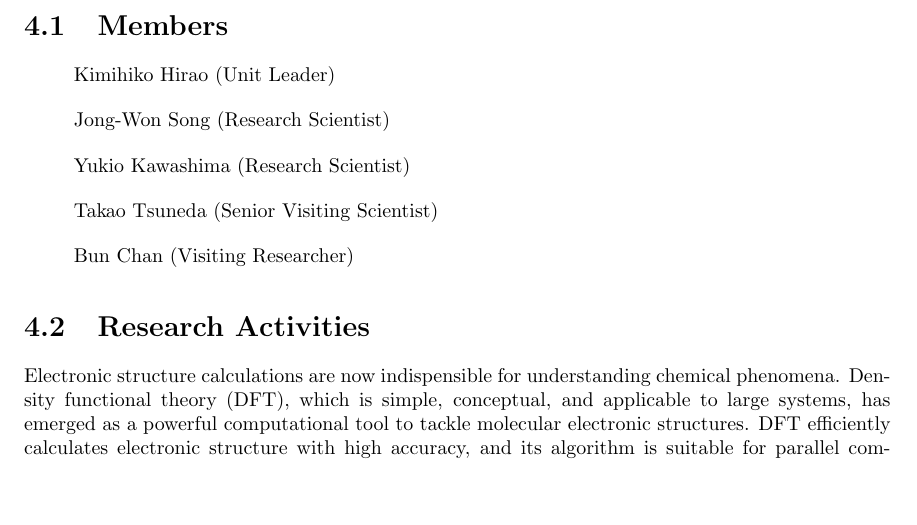
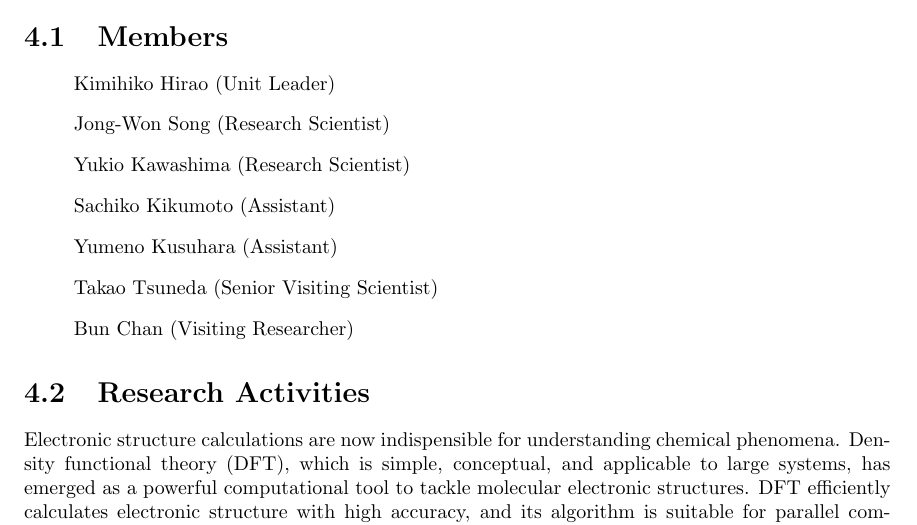
Before and after one commit to naoyam/aics-annual-report-2015-maruyama-team, a LaTeX thesis (main.tex, which reads research/hirao/group.tex): part of page 31 of 46, cut so that both start at the same text, the shorter picture padded with empty space. Compiled offline with pdfLaTeX.

Commit message:
Update research/hirao

```diff
--- a/research/hirao/group.tex
+++ b/research/hirao/group.tex
@@ -8,6 +8,8 @@
   \item[] Kimihiko Hirao (Unit Leader)
   \item[] Jong-Won Song (Research Scientist)
   \item[] Yukio Kawashima (Research Scientist)
+  \item[] Sachiko Kikumoto (Assistant)
+  \item[] Yumeno Kusuhara (Assistant)
   \item[] Takao Tsuneda (Senior Visiting Scientist)
   \item[] Bun Chan (Visiting Researcher)
 \end{itemize}
```
Also changed, not shown: research/hirao/group.tex (7 more changed lines).
